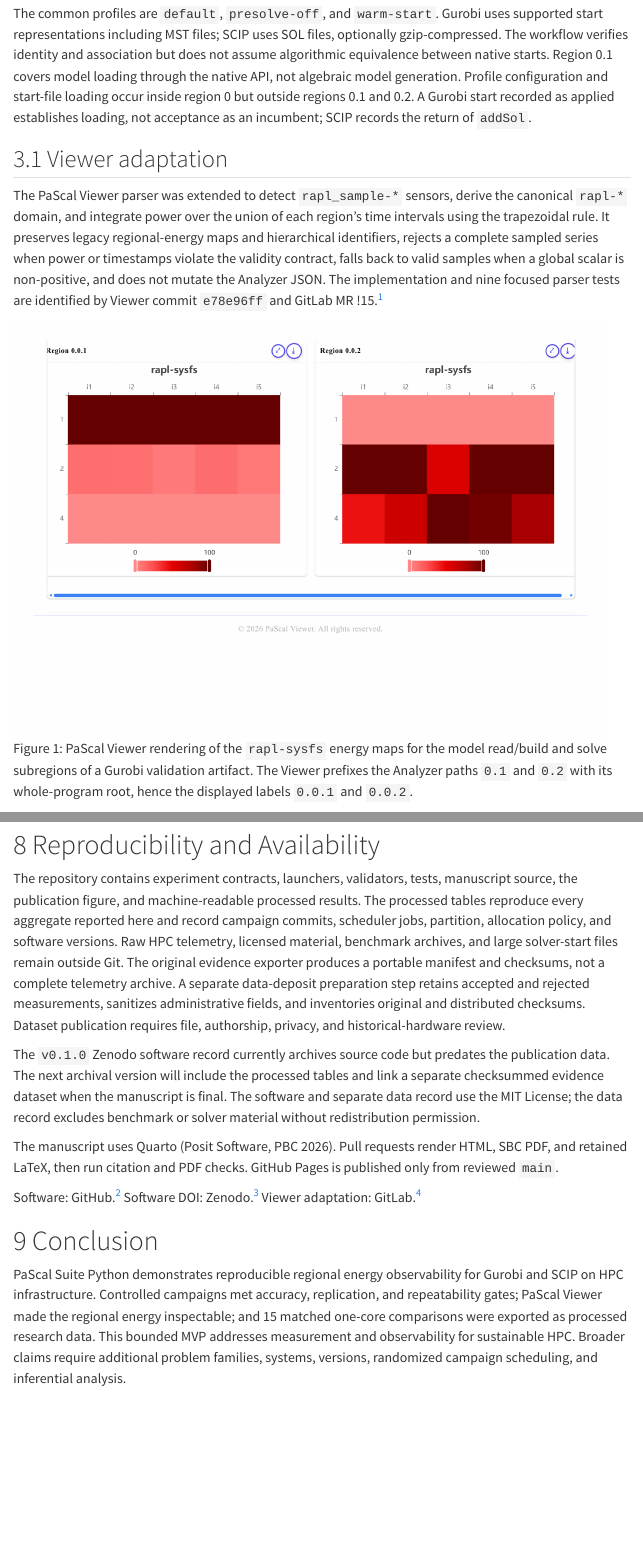
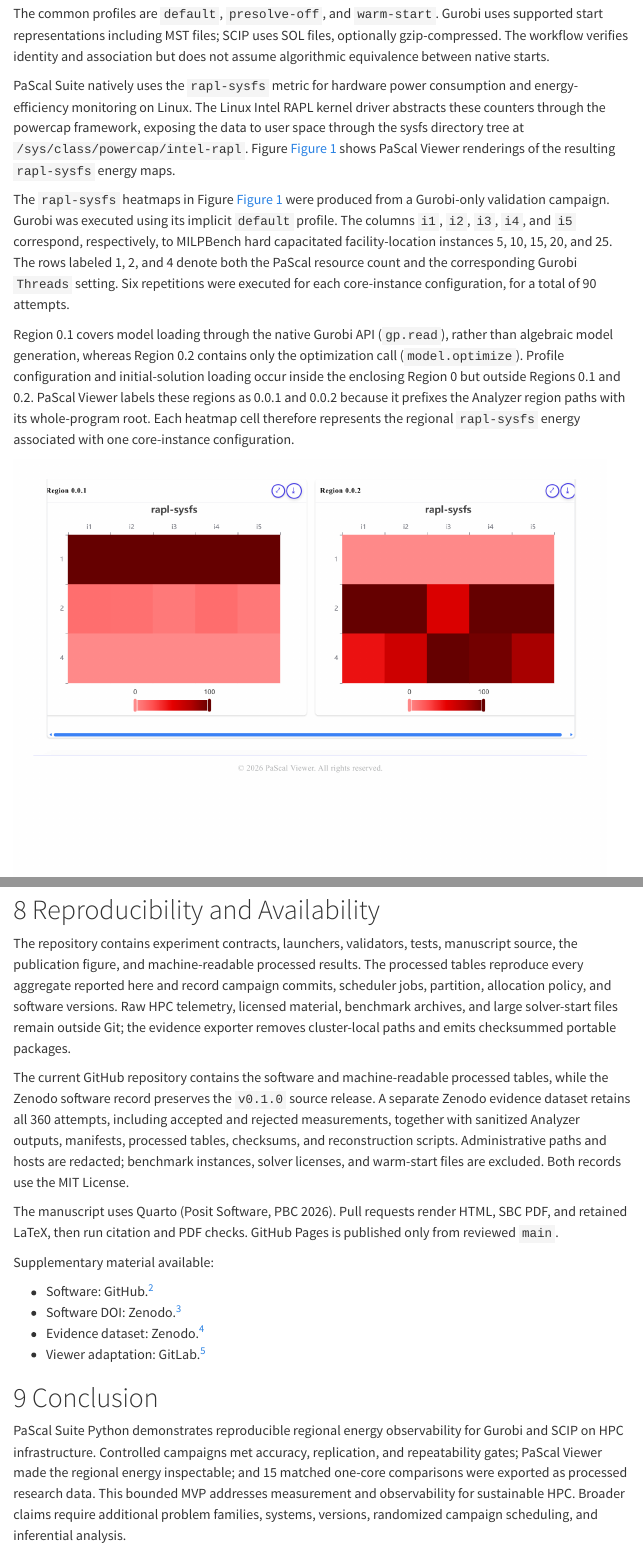
Before and after one commit to cvictorr2508/pascal-suite-python, a Quarto document (index.qmd): the page in a window 1100 px wide, from 2940 px down before the commit and from 2910 px down after it, so that both start at the same text, and a second part further down, joined at a grey line. Rendered offline with R 4.5, knitr and Pandoc in place of Quarto, with nearby package versions; menus at the side of the page are left out.

Commit message:
docs: sync Quarto manuscript with final WPADS article

```diff
--- a/index.qmd
+++ b/index.qmd
@@ -171,7 +171,27 @@ The common profiles are `default`, `presolve-off`, and `warm-start`. Gurobi uses
 supported start representations including MST files; SCIP uses SOL files,
 optionally gzip-compressed. The workflow verifies identity and association but
 does not assume algorithmic equivalence between native starts.
-Region 0.1 covers model loading through the native API, not algebraic model
-generation. Profile configuration and start-file loading occur inside region 0
-but outside regions 0.1 and 0.2. A Gurobi start recorded as applied establishes
-loading, not acceptance as an incumbent; SCIP records the return of `addSol`.
+
+PaScal Suite natively uses the `rapl-sysfs` metric for hardware power
+consumption and energy-efficiency monitoring on Linux. The Linux Intel RAPL
+kernel driver abstracts these counters through the powercap framework, exposing
+the data to user space through the sysfs directory tree at
+`/sys/class/powercap/intel-rapl`. Figure @fig-viewer shows PaScal Viewer
+renderings of the resulting `rapl-sysfs` energy maps.
+
+The `rapl-sysfs` heatmaps in Figure @fig-viewer were produced from a
+Gurobi-only validation campaign. Gurobi was executed using its implicit
+`default` profile. The columns `i1`, `i2`, `i3`, `i4`, and `i5`
+correspond, respectively, to MILPBench hard capacitated facility-location
+instances 5, 10, 15, 20, and 25. The rows labeled 1, 2, and 4 denote both the
+PaScal resource count and the corresponding Gurobi `Threads` setting. Six
+repetitions were executed for each core-instance configuration, for a total of
+90 attempts.
+
+Region 0.1 covers model loading through the native Gurobi API (`gp.read`),
+rather than algebraic model generation, whereas Region 0.2 contains only the
+optimization call (`model.optimize`). Profile configuration and
+initial-solution loading occur inside the enclosing Region 0 but outside Regions
+0.1 and 0.2. PaScal Viewer labels these regions as 0.0.1 and 0.0.2 because it
+prefixes the Analyzer region paths with its whole-program root. Each heatmap
+cell therefore represents the regional `rapl-sysfs` energy associated with
@@ -187,11 +213,6 @@ valid samples when a global scalar is non-positive, and does not mutate the
 Analyzer JSON. The implementation and nine focused parser tests are identified
 by Viewer commit `e78e96ff` and GitLab MR !15.^[Viewer repository:
 <https://gitlab.com/lappsufrn/pascalsuite-viewer>.]
-
-![PaScal Viewer rendering of the `rapl-sysfs` energy maps for the model
-read/build and solve subregions of a Gurobi validation artifact. The Viewer
-prefixes the Analyzer paths `0.1` and `0.2` with its whole-program root, hence
-the displayed labels `0.0.1` and `0.0.2`.](manuscript/figures/pascal-viewer-regional-energy.png){#fig-viewer width=96%}
 
 # Experimental Method
 
@@ -320,26 +343,27 @@ manuscript source, the publication figure, and machine-readable processed
 results. The processed tables reproduce every aggregate reported here and
 record campaign commits, scheduler jobs, partition, allocation policy, and
 software versions. Raw HPC telemetry, licensed material, benchmark archives,
-and large solver-start files remain outside Git. The original evidence exporter
-produces a portable manifest and checksums, not a complete telemetry archive.
-A separate data-deposit preparation step retains accepted and rejected
-measurements, sanitizes administrative fields, and inventories original and
-distributed checksums. Dataset publication requires file, authorship, privacy,
-and historical-hardware review.
+and large solver-start files remain outside Git; the evidence exporter removes
+cluster-local paths and emits checksummed portable packages.
 
-The `v0.1.0` Zenodo software record currently archives source code but predates
-the publication data. The next archival version will include the processed
-tables and link a separate checksummed evidence dataset when the manuscript is
-final. The software and separate data record use the MIT License; the data
-record excludes benchmark or solver material without redistribution permission.
+The current GitHub repository contains the software and machine-readable
+processed tables, while the Zenodo software record preserves the `v0.1.0`
+source release. A separate Zenodo evidence dataset retains all 360 attempts,
+including accepted and rejected measurements, together with sanitized Analyzer
+outputs, manifests, processed tables, checksums, and reconstruction scripts.
+Administrative paths and hosts are redacted; benchmark instances, solver
+licenses, and warm-start files are excluded. Both records use the MIT License.
 
 The manuscript uses Quarto [@quarto2026]. Pull requests render HTML, SBC PDF,
 and retained LaTeX, then run citation and PDF checks. GitHub Pages is published
 only from reviewed `main`.
 
-Software: GitHub.^[<https://github.com/cvictorr2508/pascal-suite-python>]
-Software DOI: Zenodo.^[<https://doi.org/10.5281/zenodo.22695373>] Viewer
-adaptation: GitLab.^[<https://gitlab.com/lappsufrn/pascalsuite-viewer/-/merge_requests/15>]
+Supplementary material available:
+
+- Software: GitHub.^[<https://github.com/cvictorr2508/pascal-suite-python>]
+- Software DOI: Zenodo.^[<https://doi.org/10.5281/zenodo.22695373>]
+- Evidence dataset: Zenodo.^[<https://doi.org/10.5281/zenodo.22709483>]
+- Viewer adaptation: GitLab.^[<https://gitlab.com/lappsufrn/pascalsuite-viewer/-/merge_requests/15>]
 
 # Conclusion
 
```
Also changed, not shown: index.qmd (43 more changed lines).
